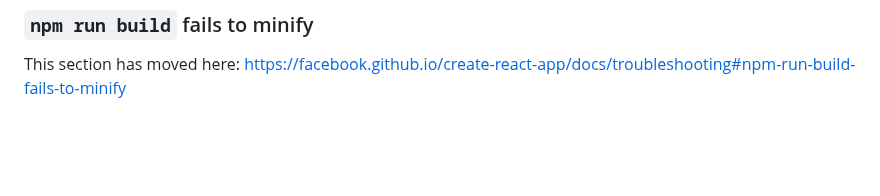
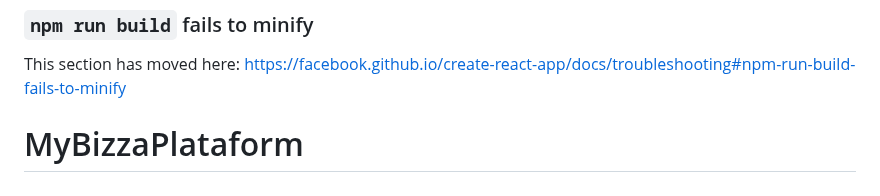
Before and after one commit to Flcable/MyBizzaPlataform, a Markdown page: README.md, the part around the change. Rendered like a GitHub page; blank space fills up the shorter version.

```diff
--- a/README.md
+++ b/README.md
@@ -68,3 +68,4 @@ This section has moved here: [https://facebook.github.io/create-react-app/docs/d
 ### `npm run build` fails to minify
 
 This section has moved here: [https://facebook.github.io/create-react-app/docs/troubleshooting#npm-run-build-fails-to-minify](https://facebook.github.io/create-react-app/docs/troubleshooting#npm-run-build-fails-to-minify)
+# MyBizzaPlataform
```
